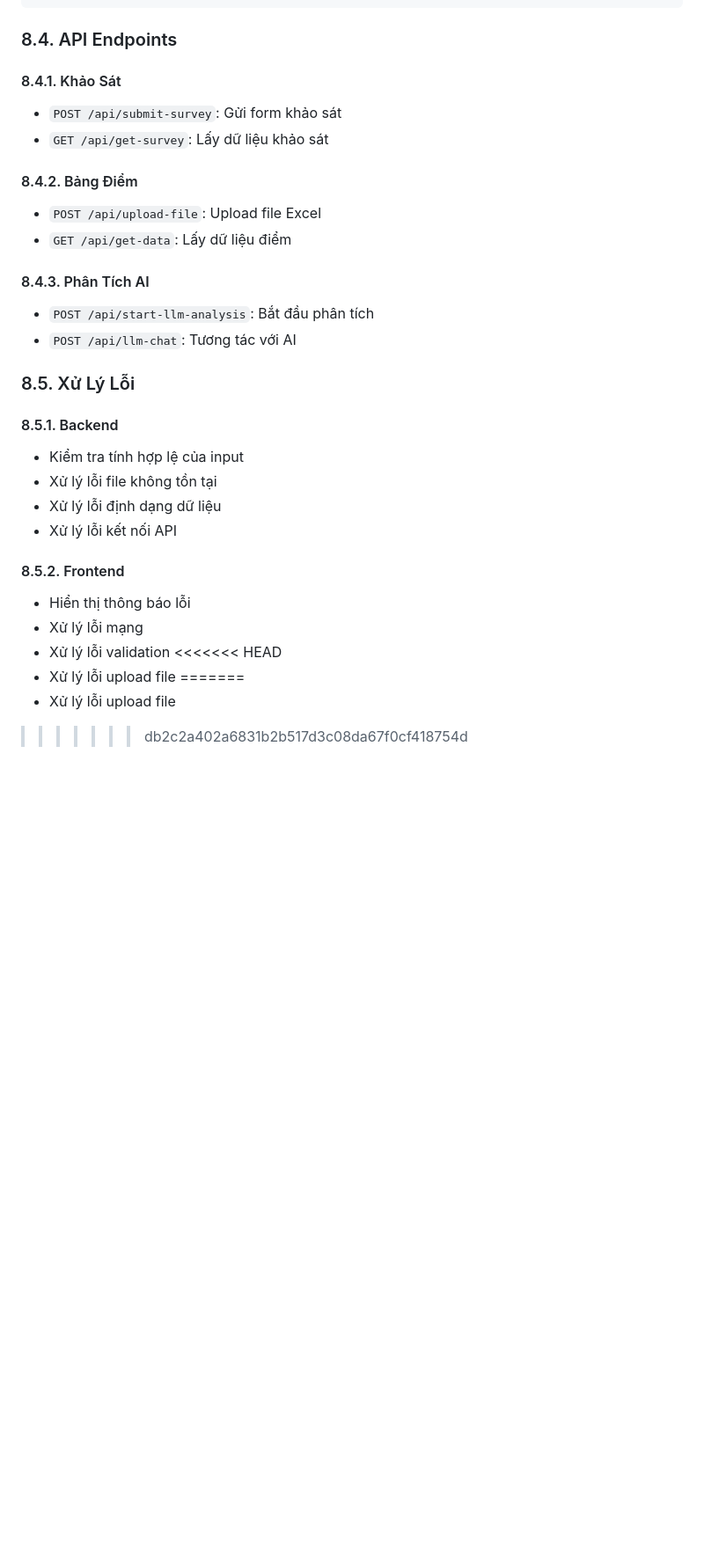
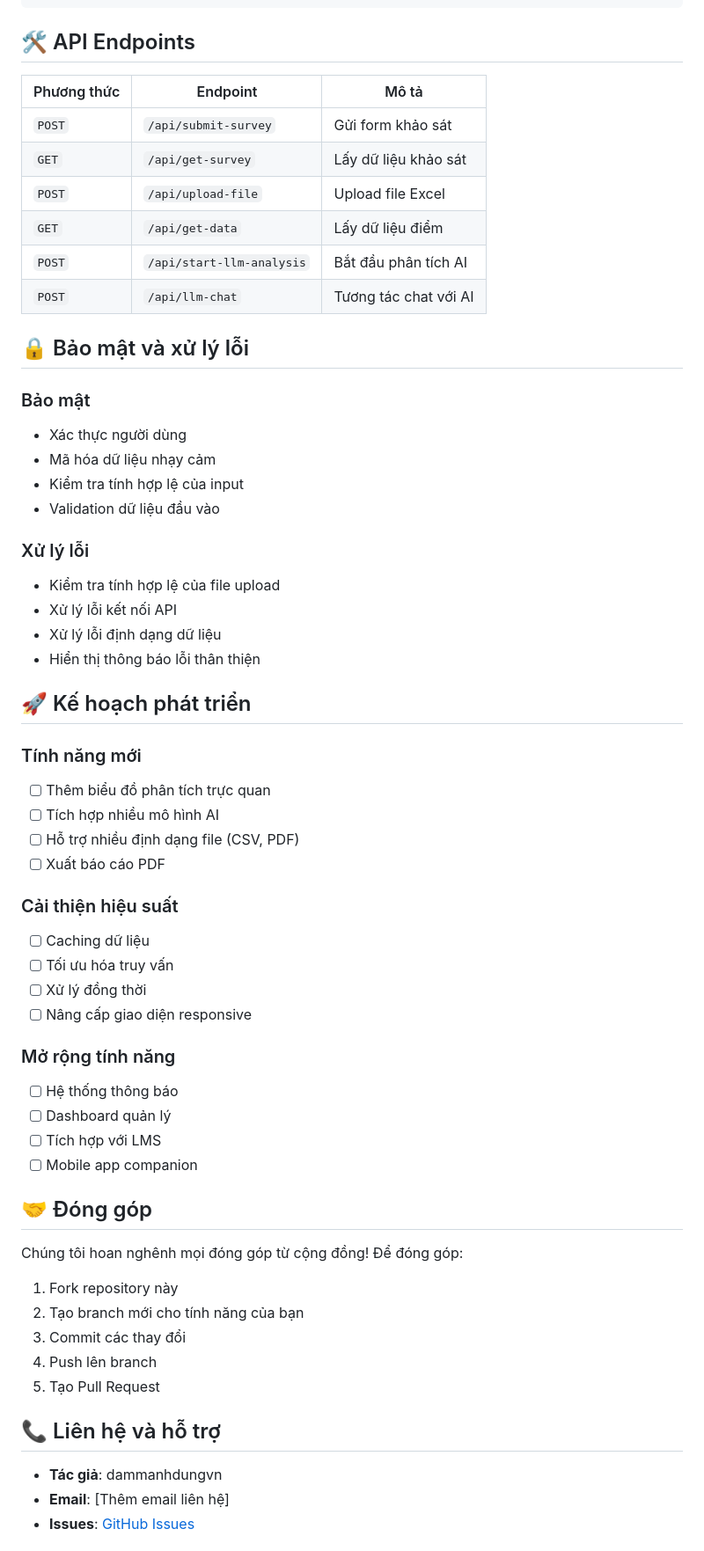
Before and after one commit to dammanhdungvn/NCKH-2025, a Markdown page: README.md, the part around one of its changes. Shown at 88% size. Drawn GitHub-style; blank space fills up the shorter version.

````diff
--- a/README.md
+++ b/README.md
@@ -362,34 +202,64 @@ def extract_hoc_ky_code(ten_hoc_ky_str)
 }
 ```
 
-### 8.4. API Endpoints
+## 🛠️ API Endpoints
 
-#### 8.4.1. Khảo Sát
-- `POST /api/submit-survey`: Gửi form khảo sát
-- `GET /api/get-survey`: Lấy dữ liệu khảo sát
+| Phương thức | Endpoint | Mô tả |
+|-------------|----------|-------|
+| `POST` | `/api/submit-survey` | Gửi form khảo sát |
+| `GET` | `/api/get-survey` | Lấy dữ liệu khảo sát |
+| `POST` | `/api/upload-file` | Upload file Excel |
+| `GET` | `/api/get-data` | Lấy dữ liệu điểm |
+| `POST` | `/api/start-llm-analysis` | Bắt đầu phân tích AI |
+| `POST` | `/api/llm-chat` | Tương tác chat với AI |
 
-#### 8.4.2. Bảng Điểm
-- `POST /api/upload-file`: Upload file Excel
-- `GET /api/get-data`: Lấy dữ liệu điểm
+## 🔒 Bảo mật và xử lý lỗi
 
-#### 8.4.3. Phân Tích AI
-- `POST /api/start-llm-analysis`: Bắt đầu phân tích
-- `POST /api/llm-chat`: Tương tác với AI
+### Bảo mật
+- Xác thực người dùng
+- Mã hóa dữ liệu nhạy cảm
+- Kiểm tra tính hợp lệ của input
+- Validation dữ liệu đầu vào
 
-### 8.5. Xử Lý Lỗi
+### Xử lý lỗi
+- Kiểm tra tính hợp lệ của file upload
+- Xử lý lỗi kết nối API
+- Xử lý lỗi định dạng dữ liệu
+- Hiển thị thông báo lỗi thân thiện
 
-#### 8.5.1. Backend
-- Kiểm tra tính hợp lệ của input
-- Xử lý lỗi file không tồn tại
-- Xử lý lỗi định dạng dữ liệu
-- Xử lý lỗi kết nối API
+## 🚀 Kế hoạch phát triển
 
-#### 8.5.2. Frontend
-- Hiển thị thông báo lỗi
-- Xử lý lỗi mạng
-- Xử lý lỗi validation
-<<<<<<< HEAD
-- Xử lý lỗi upload file
-=======
-- Xử lý lỗi upload file
->>>>>>> db2c2a402a6831b2b517d3c08da67f0cf418754d
+### Tính năng mới
+- [ ] Thêm biểu đồ phân tích trực quan
+- [ ] Tích hợp nhiều mô hình AI
+- [ ] Hỗ trợ nhiều định dạng file (CSV, PDF)
+- [ ] Xuất báo cáo PDF
+
+### Cải thiện hiệu suất
+- [ ] Caching dữ liệu
+- [ ] Tối ưu hóa truy vấn
+- [ ] Xử lý đồng thời
+- [ ] Nâng cấp giao diện responsive
+
+### Mở rộng tính năng
+- [ ] Hệ thống thông báo
+- [ ] Dashboard quản lý
+- [ ] Tích hợp với LMS
+- [ ] Mobile app companion
+
+## 🤝 Đóng góp
+
+Chúng tôi hoan nghênh mọi đóng góp từ cộng đồng! Để đóng góp:
+
+1. Fork repository này
+2. Tạo branch mới cho tính năng của bạn
+3. Commit các thay đổi
+4. Push lên branch
+5. Tạo Pull Request
+
+## 📞 Liên hệ và hỗ trợ
+
+- **Tác giả**: dammanhdungvn
+- **Email**: [Thêm email liên hệ]
+- **Issues**: [GitHub Issues](https://github.com/dammanhdungvn/NCKH-2025/issues)
+
````
Also changed, not shown: other parts of README.md (+133 -279 lines).
